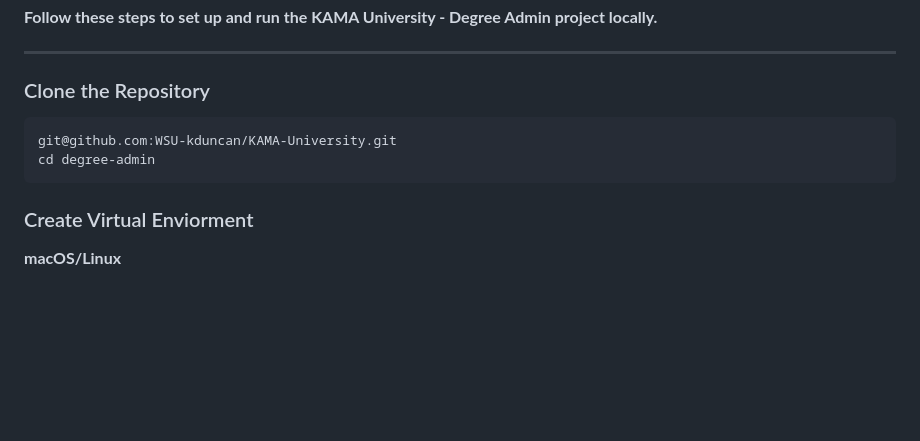
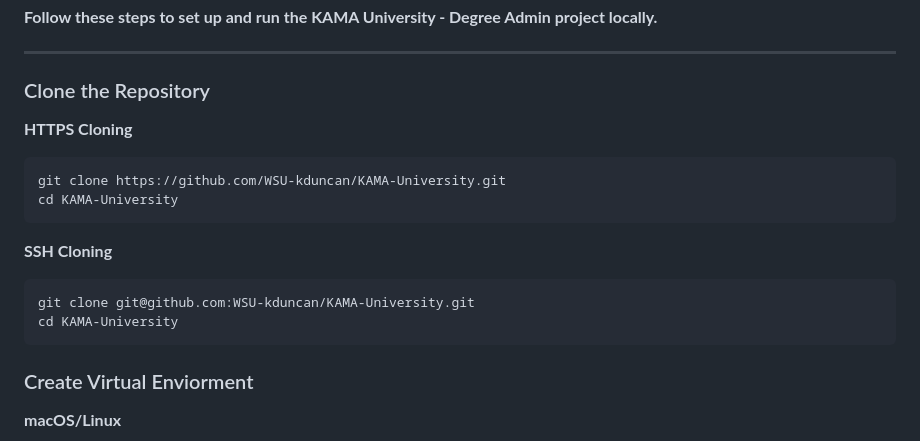
Before and after one commit to WSU-kduncan/KAMA-University, a Markdown page: README.md, the part around the change. Rendered like a GitHub page; blank space fills up the shorter version.

````diff
--- a/README.md
+++ b/README.md
@@ -78,9 +78,17 @@ degree-admin/
 ---
 
 ### Clone the Repository
+
+**HTTPS Cloning**
 ```bash
-git@github.com:WSU-kduncan/KAMA-University.git
-cd degree-admin
+git clone https://github.com/WSU-kduncan/KAMA-University.git
+cd KAMA-University
+```
+
+**SSH Cloning**
+```bash
+git clone git@github.com:WSU-kduncan/KAMA-University.git
+cd KAMA-University
 ```
 
 ### Create Virtual Enviorment
````
